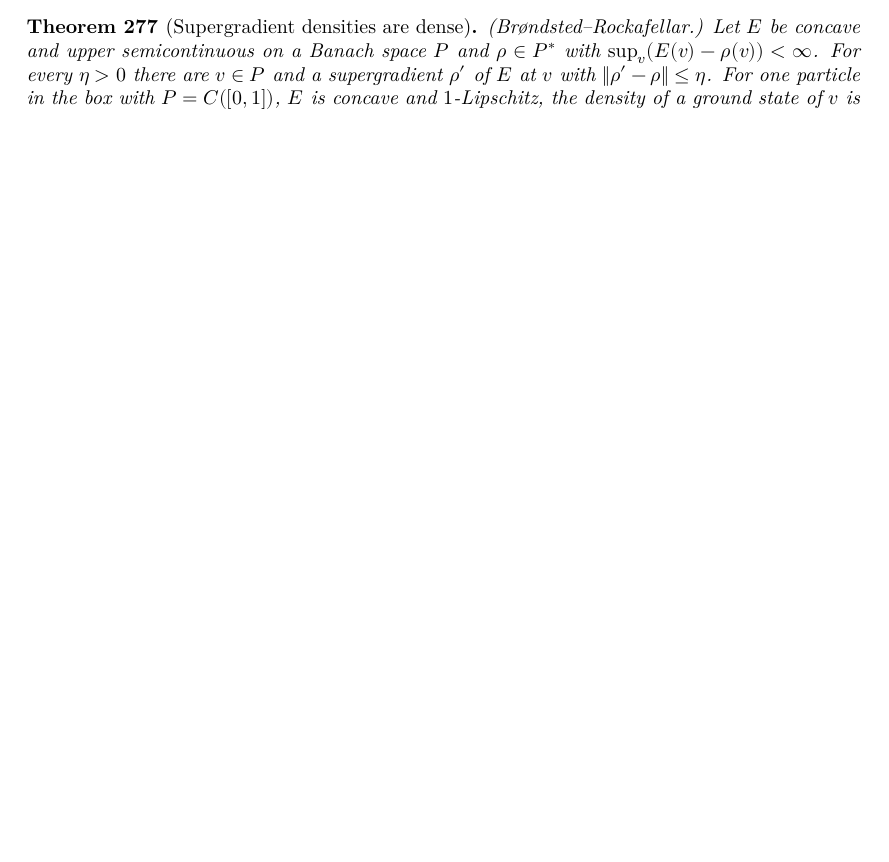
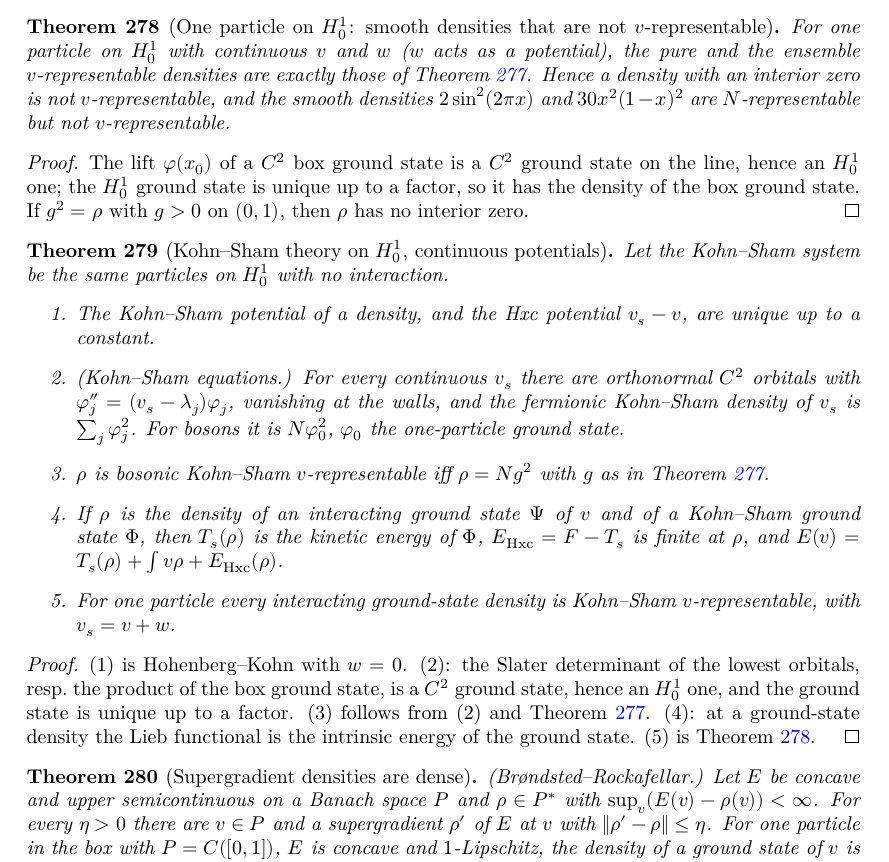
Before and after one commit to hyllios/lean_dft, a LaTeX thesis (blueprint/src/print.tex, which reads blueprint/src/chapters/continuum.tex): part of page 54 of 57 before the commit and part of page 55 of 58 after it, cut at the place of the change, the shorter picture padded with empty space. Compiled offline with XeLaTeX.

Commit message:
Line: non-v-representable densities, N = 1 characterisation, Kohn–Sham on H¹₀
NotVRep: ground-state densities charge every continuous u ≥ 0 positive
inside, so a density vanishing on an interval (e.g. max(sin 2πx, 0)²) is
N-representable but not v-representable, for any N and continuous w.

OneBody: for one particle, H¹₀ v-representability with continuous v, w
equals the C² box characterisation; the smooth densities 2 sin²(2πx)
(interior zero) and 30x²(1−x)² (unbounded g''/g) are not v-representable.

KohnSham: uniqueness of the KS and Hxc potentials, KS equations for
fermions and bosons, exact bosonic KS v-representability (ρ = N g² with
g as in BoxRep), the T_s + ∫vρ + E_Hxc decomposition, and KS existence
for N = 1.

Co-Authored-By: Claude Opus 5.5 <noreply@anthropic.com>

```diff
--- a/blueprint/src/chapters/continuum.tex
+++ b/blueprint/src/chapters/continuum.tex
@@ -771,6 +789,49 @@ invariant under relabelling, and $V=\sum_k v(x_k)+w$ is the total potential.
   $g\psi'-g'\psi$ vanishes at both walls and has derivative $-E^*g\psi$, so $E^*=0$; integrating by parts, $g$ has
   energy $0$. ($\Rightarrow$) A ground state $\varphi$ of $v$ has energy $E^*$, so by the equality case of Picone it is a
   multiple of the shooting solution; take $g=\pm\varphi$ and $q=v-E^*$.
+\end{proof}
+
+\begin{theorem}[One particle on $H^1_0$: smooth densities that are not $v$-representable]
+  \label{thm:one_W_vrep}
+  \lean{DFT.Continuum.Line.lift, DFT.Continuum.Line.integral_one, DFT.Continuum.Line.isGS_lift, DFT.Continuum.Line.wPot, DFT.Continuum.Line.isGS_shift, DFT.Continuum.Line.pureDens_one_iff, DFT.Continuum.Line.pureVRep_one_iff, DFT.Continuum.Line.pureVRep_one_iff_boxRep, DFT.Continuum.Line.ensVRep_one_iff_boxRep, DFT.Continuum.Line.not_vrep_one_of_zero, DFT.Continuum.Line.sinDens, DFT.Continuum.Line.sinDens_nrep_not_vrep, DFT.Continuum.Line.quartDens_nrep_not_vrep}
+  \leanok
+  \uses{thm:box_vrep, thm:line_nondeg_cont, thm:tonks_W}
+  For one particle on $H^1_0$ with continuous $v$ and $w$ ($w$ acts as a potential), the pure and the ensemble
+  $v$-representable densities are exactly those of Theorem~\ref{thm:box_vrep}. Hence a density with an interior
+  zero is not $v$-representable, and the smooth densities $2\sin^2(2\pi x)$ and $30x^2(1-x)^2$ are $N$-representable
+  but not $v$-representable.
+\end{theorem}
+\begin{proof}
+  \leanok
+  The lift $\varphi(x_0)$ of a $C^2$ box ground state is a $C^2$ ground state on the line, hence an $H^1_0$ one; the
+  $H^1_0$ ground state is unique up to a factor, so it has the density of the box ground state. If $g^2=\rho$ with
+  $g>0$ on $(0,1)$, then $\rho$ has no interior zero.
+\end{proof}
+
+\begin{theorem}[Kohn--Sham theory on $H^1_0$, continuous potentials]
+  \label{thm:line_ks}
+  \lean{DFT.Continuum.Line.ksS, DFT.Continuum.Line.KSRep, DFT.Continuum.Line.pureDens_hk, DFT.Continuum.Line.ks_unique, DFT.Continuum.Line.hxc_unique, DFT.Continuum.Line.ksDens_fer, DFT.Continuum.Line.prodS_isGS_of, DFT.Continuum.Line.ksDens_bos, DFT.Continuum.Line.ksRep_bos_iff, DFT.Continuum.Line.Ts, DFT.Continuum.Line.EHxc, DFT.Continuum.Line.ks_decomposition, DFT.Continuum.Line.ks_exists_one, DFT.Continuum.Line.ksRep_of_vrep_one}
+  \leanok
+  \uses{thm:line_lieb_cont, thm:line_nondeg_cont, thm:tonks_W, thm:box_vrep, thm:one_W_vrep}
+  Let the Kohn--Sham system be the same particles on $H^1_0$ with no interaction.
+  \begin{enumerate}
+    \item The Kohn--Sham potential of a density, and the Hxc potential $v_s-v$, are unique up to a constant.
+    \item (Kohn--Sham equations.) For every continuous $v_s$ there are orthonormal $C^2$ orbitals with
+      $\varphi_j''=(v_s-\lambda_j)\varphi_j$, vanishing at the walls, and the fermionic Kohn--Sham density of $v_s$ is
+      $\sum_j\varphi_j^2$. For bosons it is $N\varphi_0^2$, $\varphi_0$ the one-particle ground state.
+    \item $\rho$ is bosonic Kohn--Sham $v$-representable iff $\rho=Ng^2$ with $g$ as in Theorem~\ref{thm:box_vrep}.
+    \item If $\rho$ is the density of an interacting ground state $\Psi$ of $v$ and of a Kohn--Sham ground state $\Phi$,
+      then $T_s(\rho)$ is the kinetic energy of $\Phi$, $E_{\mathrm{Hxc}}=F-T_s$ is finite at $\rho$, and
+      $E(v)=T_s(\rho)+\int v\rho+E_{\mathrm{Hxc}}(\rho)$.
+    \item For one particle every interacting ground-state density is Kohn--Sham $v$-representable, with $v_s=v+w$.
+  \end{enumerate}
+\end{theorem}
+\begin{proof}
+  \leanok
+  (1) is Hohenberg--Kohn with $w=0$. (2): the Slater determinant of the lowest orbitals, resp.\ the product of the box
+  ground state, is a $C^2$ ground state, hence an $H^1_0$ one, and the ground state is unique up to a factor. (3)
+  follows from (2) and Theorem~\ref{thm:box_vrep}. (4): at a ground-state density the Lieb functional is the
+  intrinsic energy of the ground state. (5) is Theorem~\ref{thm:one_W_vrep}.
 \end{proof}
 
 \begin{theorem}[Supergradient densities are dense]
```
Also changed, not shown: docs/formalization-log.md (+26 -0 lines), blueprint/src/chapters/continuum.tex (18 more changed lines), 4 other files.
